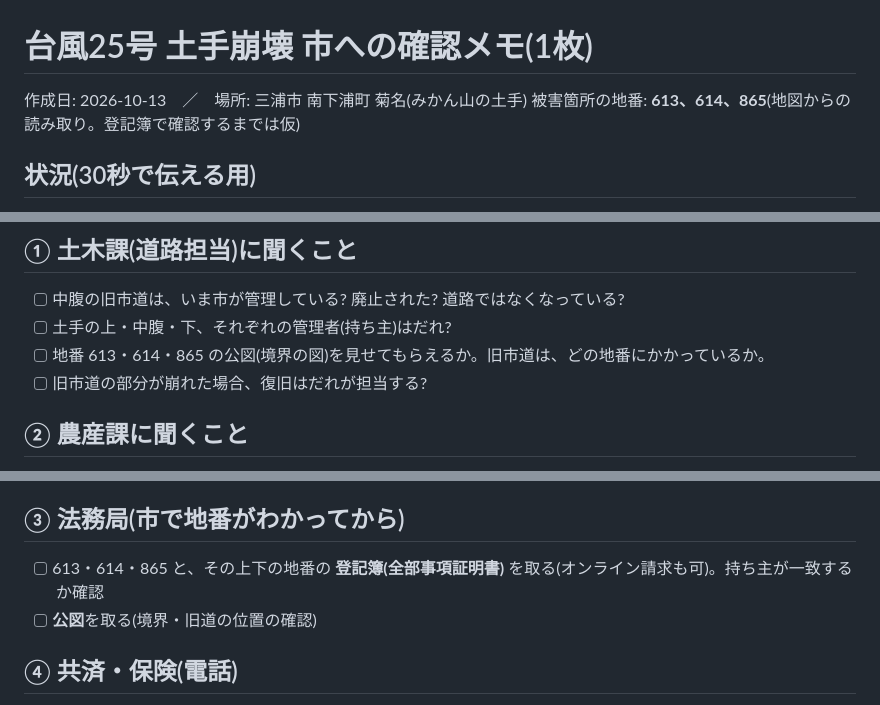
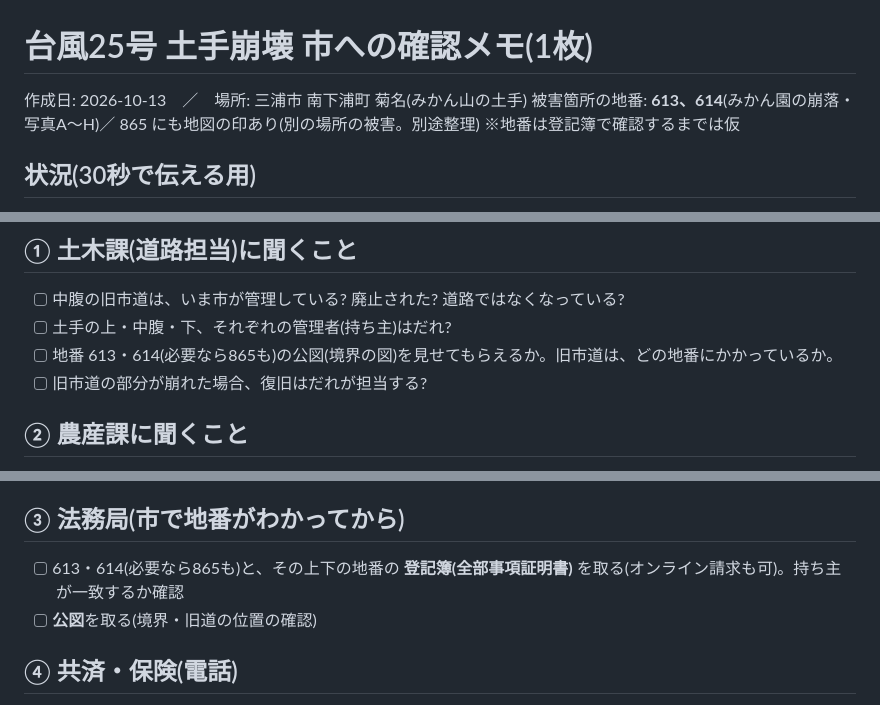
Before and after one commit to aisaimeika-hue/-, a Markdown page: 災害復旧/市への確認メモ.md, 3 parts joined by grey strips. Drawn GitHub-style.

```diff
--- a/災害復旧/市への確認メモ.md
+++ b/災害復旧/市への確認メモ.md
@@ -1,7 +1,8 @@
 # 台風25号 土手崩壊 市への確認メモ(1枚)
 
 作成日: 2026-10-13　／　場所: 三浦市 南下浦町 菊名(みかん山の土手)
-被害箇所の地番: **613、614、865**(地図からの読み取り。登記簿で確認するまでは仮)
+被害箇所の地番: **613、614**(みかん園の崩落・写真A〜H)／ 865 にも地図の印あり(別の場所の被害。別途整理)
+※地番は登記簿で確認するまでは仮
 
 ## 状況(30秒で伝える用)
 - 台風25号で、みかん山の土手が大きく崩れた。(写真A〜H あり)
@@ -16,7 +17,7 @@
 ## ① 土木課(道路担当)に聞くこと
 - [ ] 中腹の旧市道は、いま市が管理している? 廃止された? 道路ではなくなっている?
 - [ ] 土手の上・中腹・下、それぞれの管理者(持ち主)はだれ?
-- [ ] 地番 613・614・865 の公図(境界の図)を見せてもらえるか。旧市道は、どの地番にかかっているか。
+- [ ] 地番 613・614(必要なら865も)の公図(境界の図)を見せてもらえるか。旧市道は、どの地番にかかっているか。
 - [ ] 旧市道の部分が崩れた場合、復旧はだれが担当する?
 
 ## ② 農産課に聞くこと
@@ -31,7 +32,7 @@
       受付 9:00〜11:30、13:00〜16:00
 
 ## ③ 法務局(市で地番がわかってから)
-- [ ] 613・614・865 と、その上下の地番の **登記簿(全部事項証明書)** を取る(オンライン請求も可)。持ち主が一致するか確認
+- [ ] 613・614(必要なら865も)と、その上下の地番の **登記簿(全部事項証明書)** を取る(オンライン請求も可)。持ち主が一致するか確認
 - [ ] **公図**を取る(境界・旧道の位置の確認)
 
 ## ④ 共済・保険(電話)
```
Also changed, not shown: 災害復旧/相談用まとめ(他のAI向け).md (+3 -2 lines).
